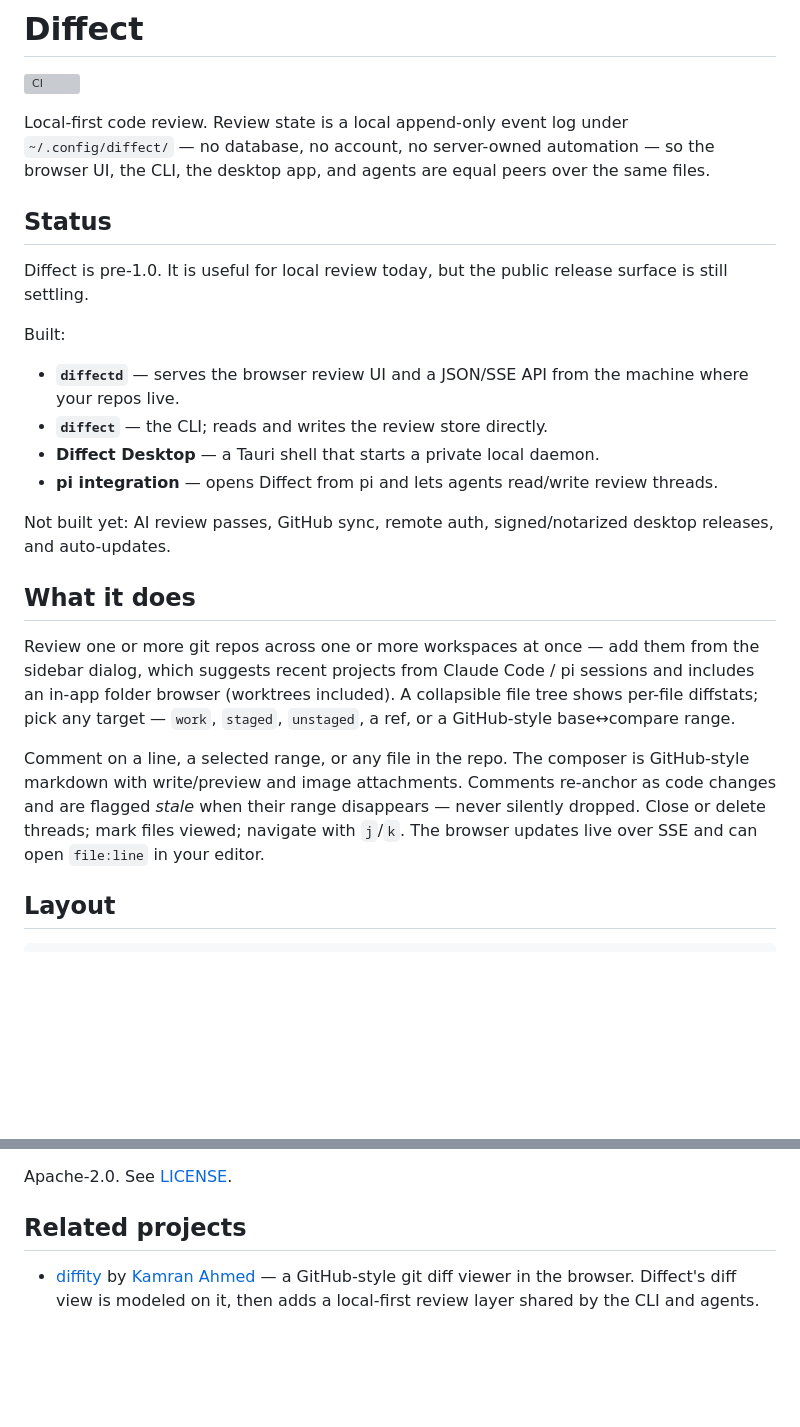
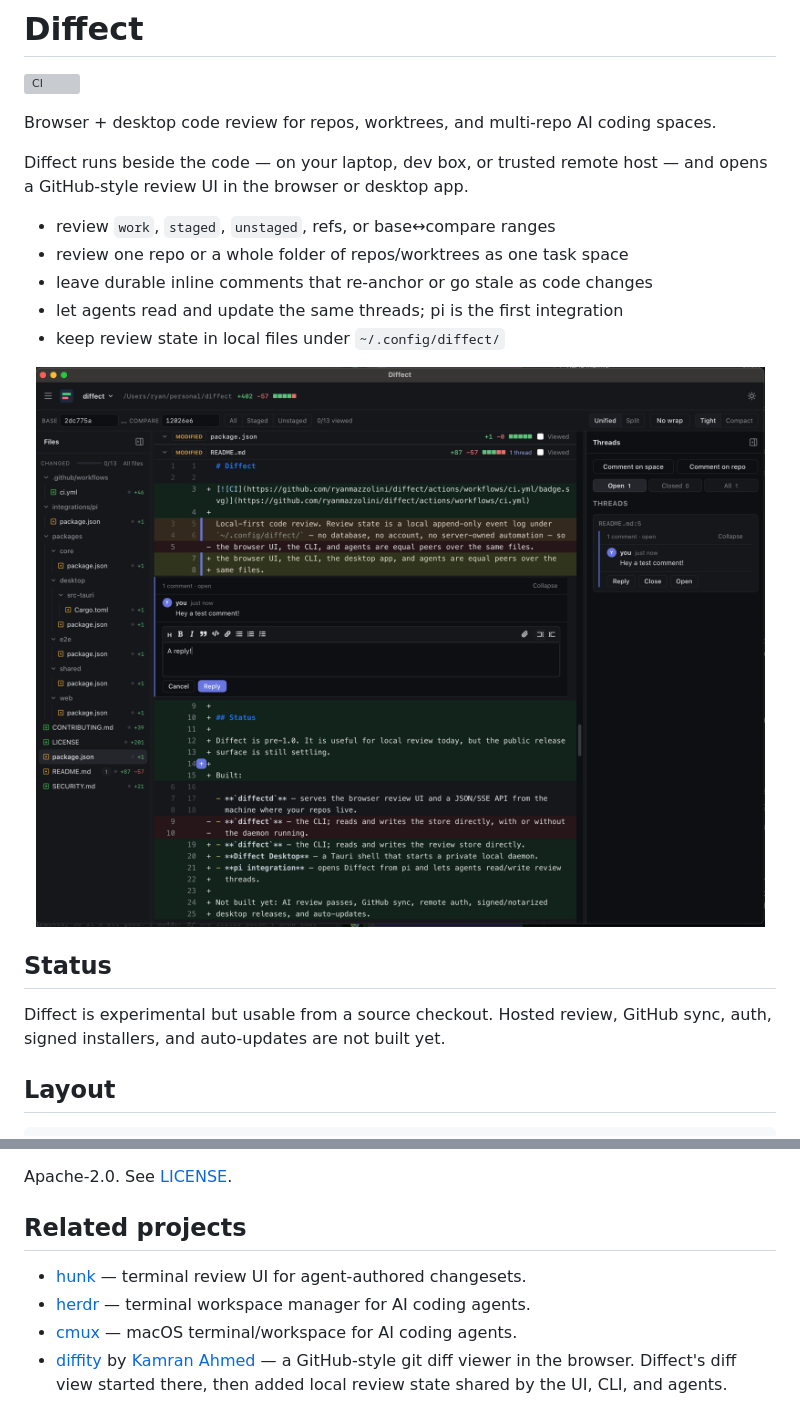
Before and after one commit to ryanmazzolini/diffect, a Markdown page: README.md, 2 parts joined by grey strips. Rendered like a GitHub page; pictures changed too: docs/Screenshot.png (added); blank space fills up the shorter version; grey boxes are pictures that could not be loaded.

Commit message:
docs: add project visuals and sharpen overview

```diff
--- a/README.md
+++ b/README.md
@@ -2,42 +6,26 @@
 
 [![CI](https://github.com/ryanmazzolini/diffect/actions/workflows/ci.yml/badge.svg)](https://github.com/ryanmazzolini/diffect/actions/workflows/ci.yml)
 
-Local-first code review. Review state is a local append-only event log under
-`~/.config/diffect/` — no database, no account, no server-owned automation — so
-the browser UI, the CLI, the desktop app, and agents are equal peers over the
-same files.
+Browser + desktop code review for repos, worktrees, and multi-repo AI coding
+spaces.
+
+Diffect runs beside the code — on your laptop, dev box, or trusted remote host —
+and opens a GitHub-style review UI in the browser or desktop app.
+
+- review `work`, `staged`, `unstaged`, refs, or base↔compare ranges
+- review one repo or a whole folder of repos/worktrees as one task space
+- leave durable inline comments that re-anchor or go stale as code changes
+- let agents read and update the same threads; pi is the first integration
+- keep review state in local files under `~/.config/diffect/`
+
+<p align="center">
+  <img src="docs/Screenshot.png" alt="Diffect review UI showing a diff with inline comments and a thread sidebar" width="900">
+</p>
 
 ## Status
 
-Diffect is pre-1.0. It is useful for local review today, but the public release
-surface is still settling.
-
-Built:
-
-- **`diffectd`** — serves the browser review UI and a JSON/SSE API from the
-  machine where your repos live.
-- **`diffect`** — the CLI; reads and writes the review store directly.
-- **Diffect Desktop** — a Tauri shell that starts a private local daemon.
-- **pi integration** — opens Diffect from pi and lets agents read/write review
-  threads.
-
-Not built yet: AI review passes, GitHub sync, remote auth, signed/notarized
-desktop releases, and auto-updates.
-
-## What it does
-
-Review one or more git repos across one or more workspaces at once — add them
-from the sidebar dialog, which suggests recent projects from Claude Code / pi
-sessions and includes an in-app folder browser (worktrees included). A
-collapsible file tree shows per-file diffstats; pick any target — `work`,
-`staged`, `unstaged`, a ref, or a GitHub-style base↔compare range.
-
-Comment on a line, a selected range, or any file in the repo. The composer is
-GitHub-style markdown with write/preview and image attachments. Comments
-re-anchor as code changes and are flagged *stale* when their range disappears —
-never silently dropped. Close or delete threads; mark files viewed; navigate
-with `j`/`k`. The browser updates live over SSE and can open `file:line` in your
-editor.
+Diffect is experimental but usable from a source checkout. Hosted review, GitHub
+sync, auth, signed installers, and auto-updates are not built yet.
 
 ## Layout
 
@@ -133,6 +121,12 @@ Apache-2.0. See [LICENSE](LICENSE).
 
 ## Related projects
 
+- [hunk](https://github.com/modem-dev/hunk) — terminal review UI for
+  agent-authored changesets.
+- [herdr](https://github.com/ogulcancelik/herdr) — terminal workspace manager
+  for AI coding agents.
+- [cmux](https://github.com/manaflow-ai/cmux) — macOS terminal/workspace for AI
+  coding agents.
 - [diffity](https://diffity.com) by [Kamran Ahmed](https://kamranahmed.se) — a
-  GitHub-style git diff viewer in the browser. Diffect's diff view is modeled on
-  it, then adds a local-first review layer shared by the CLI and agents.
+  GitHub-style git diff viewer in the browser. Diffect's diff view started
+  there, then added local review state shared by the UI, CLI, and agents.
```
Also changed, not shown: other parts of README.md (+4 -0 lines).
